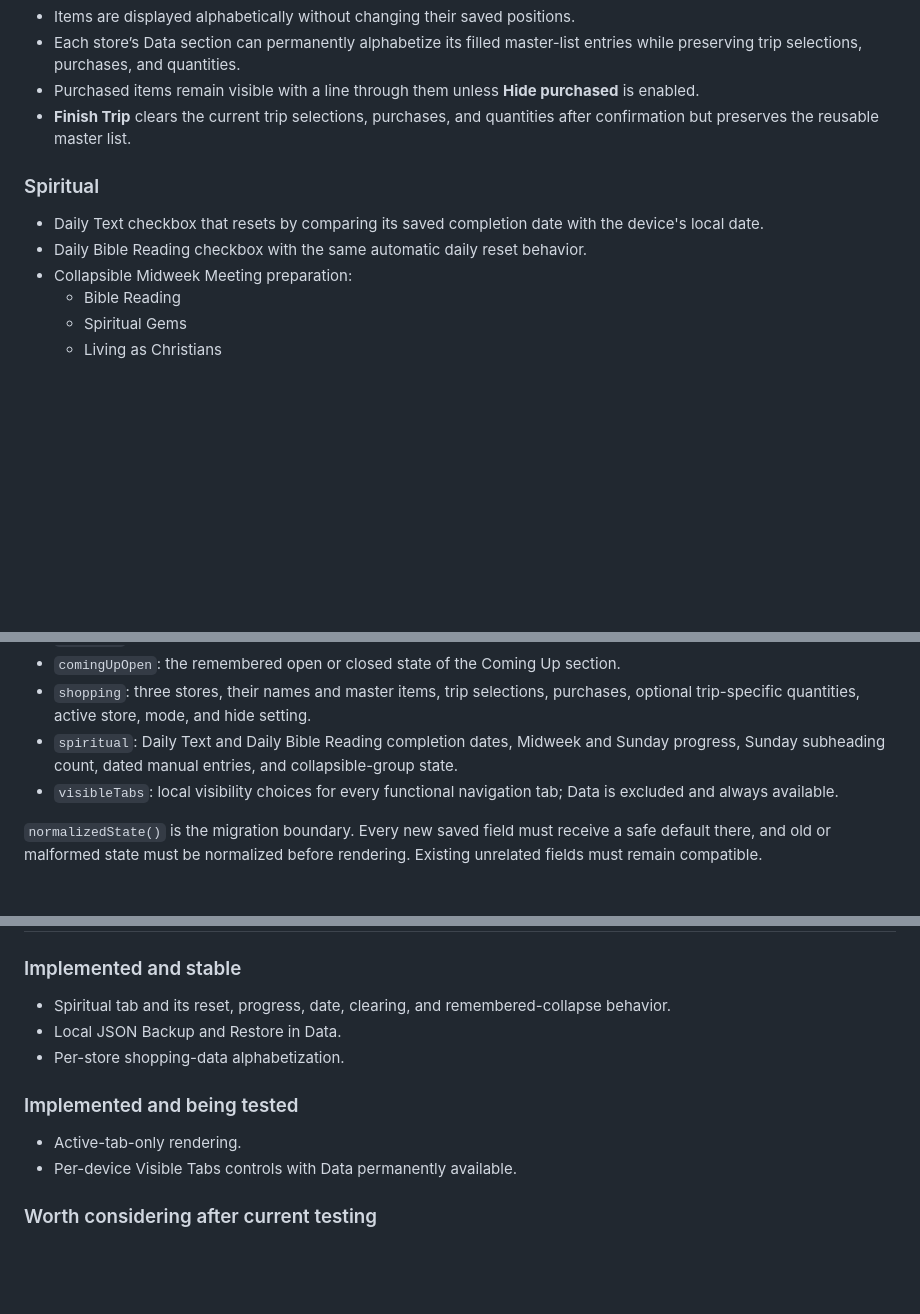
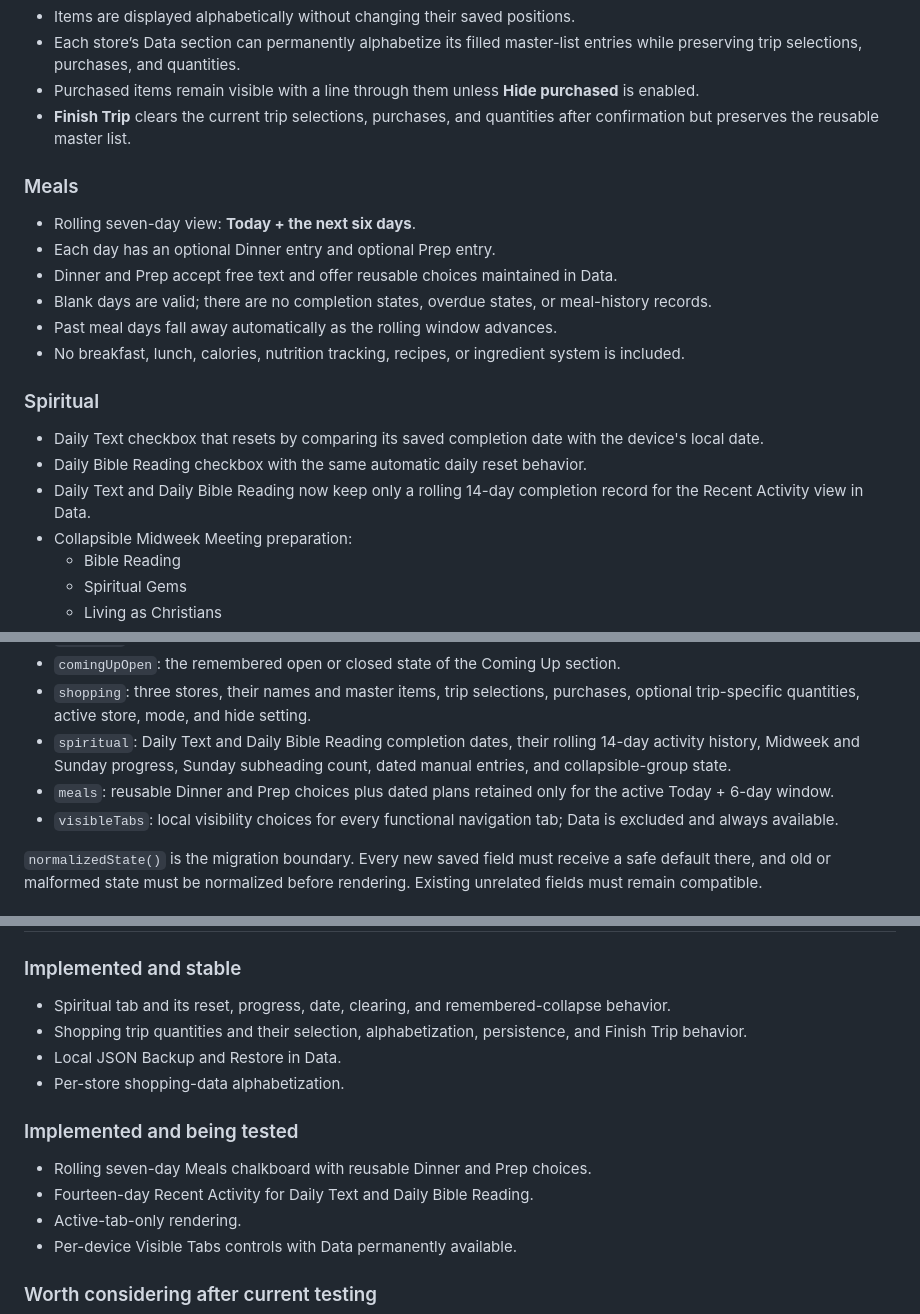
Before and after one commit to ErikEhresman-ST1987/personal-dashboard, a Markdown page: README.md, 3 parts joined by grey strips. GitHub-like rendering; blank space fills up the shorter version.

Commit message:
Document meals and recent activity

```diff
--- a/README.md
+++ b/README.md
@@ -40,10 +40,20 @@ A calm, mobile-first personal organizer built with plain HTML, CSS, and JavaScri
 - Purchased items remain visible with a line through them unless **Hide purchased** is enabled.
 - **Finish Trip** clears the current trip selections, purchases, and quantities after confirmation but preserves the reusable master list.
 
+### Meals
+
+- Rolling seven-day view: **Today + the next six days**.
+- Each day has an optional Dinner entry and optional Prep entry.
+- Dinner and Prep accept free text and offer reusable choices maintained in Data.
+- Blank days are valid; there are no completion states, overdue states, or meal-history records.
+- Past meal days fall away automatically as the rolling window advances.
+- No breakfast, lunch, calories, nutrition tracking, recipes, or ingredient system is included.
+
 ### Spiritual
 
 - Daily Text checkbox that resets by comparing its saved completion date with the device's local date.
 - Daily Bible Reading checkbox with the same automatic daily reset behavior.
+- Daily Text and Daily Bible Reading now keep only a rolling 14-day completion record for the Recent Activity view in Data.
 - Collapsible Midweek Meeting preparation:
   - Bible Reading
   - Spiritual Gems
@@ -101,7 +113,8 @@ The saved state currently contains:
 - `comingUp`: five dated Today reminders.
 - `comingUpOpen`: the remembered open or closed state of the Coming Up section.
 - `shopping`: three stores, their names and master items, trip selections, purchases, optional trip-specific quantities, active store, mode, and hide setting.
-- `spiritual`: Daily Text and Daily Bible Reading completion dates, Midweek and Sunday progress, Sunday subheading count, dated manual entries, and collapsible-group state.
+- `spiritual`: Daily Text and Daily Bible Reading completion dates, their rolling 14-day activity history, Midweek and Sunday progress, Sunday subheading count, dated manual entries, and collapsible-group state.
+- `meals`: reusable Dinner and Prep choices plus dated plans retained only for the active Today + 6-day window.
 - `visibleTabs`: local visibility choices for every functional navigation tab; Data is excluded and always available.
 
 `normalizedState()` is the migration boundary. Every new saved field must receive a safe default there, and old or malformed state must be normalized before rendering. Existing unrelated fields must remain compatible.
@@ -170,11 +183,14 @@ Automated tests support these checks, but real use on the installed PWA remains
 ### Implemented and stable
 
 - Spiritual tab and its reset, progress, date, clearing, and remembered-collapse behavior.
+- Shopping trip quantities and their selection, alphabetization, persistence, and Finish Trip behavior.
 - Local JSON Backup and Restore in Data.
 - Per-store shopping-data alphabetization.
 
 ### Implemented and being tested
 
+- Rolling seven-day Meals chalkboard with reusable Dinner and Prep choices.
+- Fourteen-day Recent Activity for Daily Text and Daily Bible Reading.
 - Active-tab-only rendering.
 - Per-device Visible Tabs controls with Data permanently available.
 
```
Also changed, not shown: other parts of README.md (+3 -1 lines).
